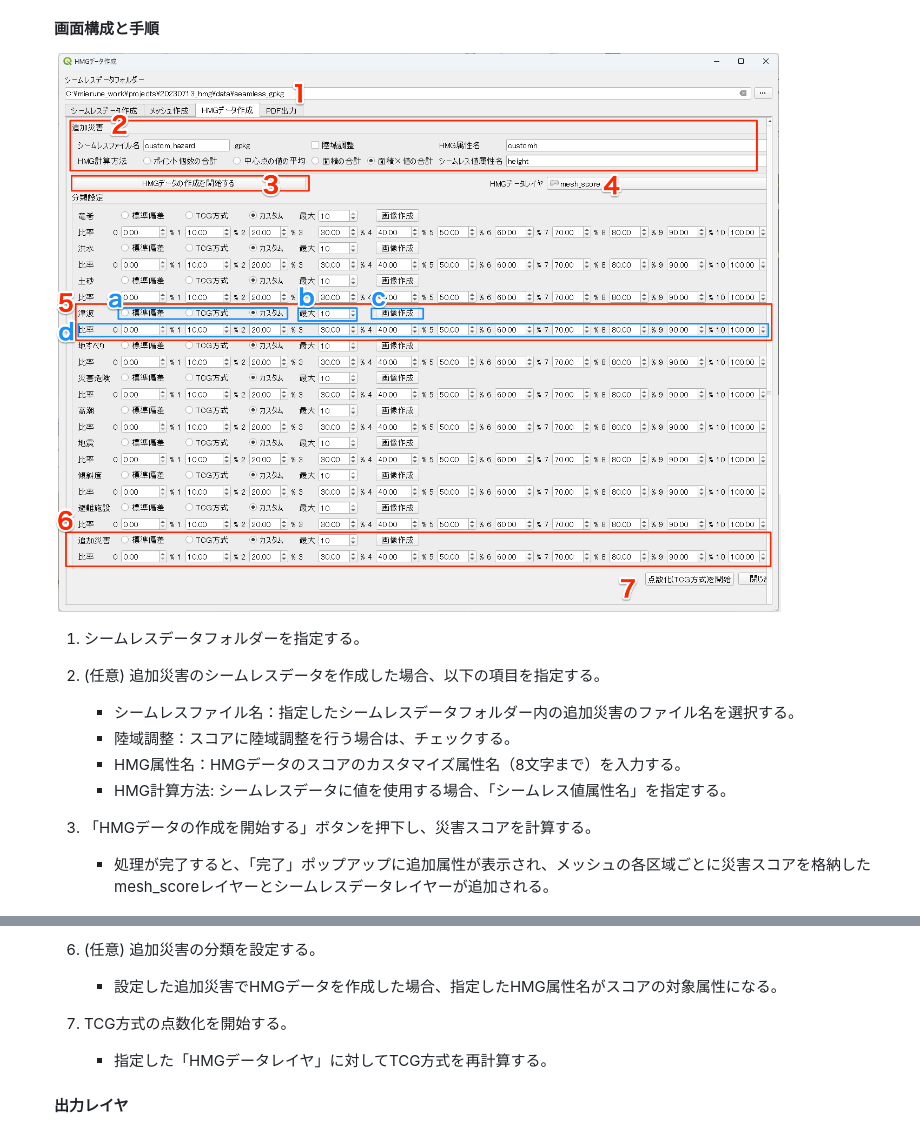
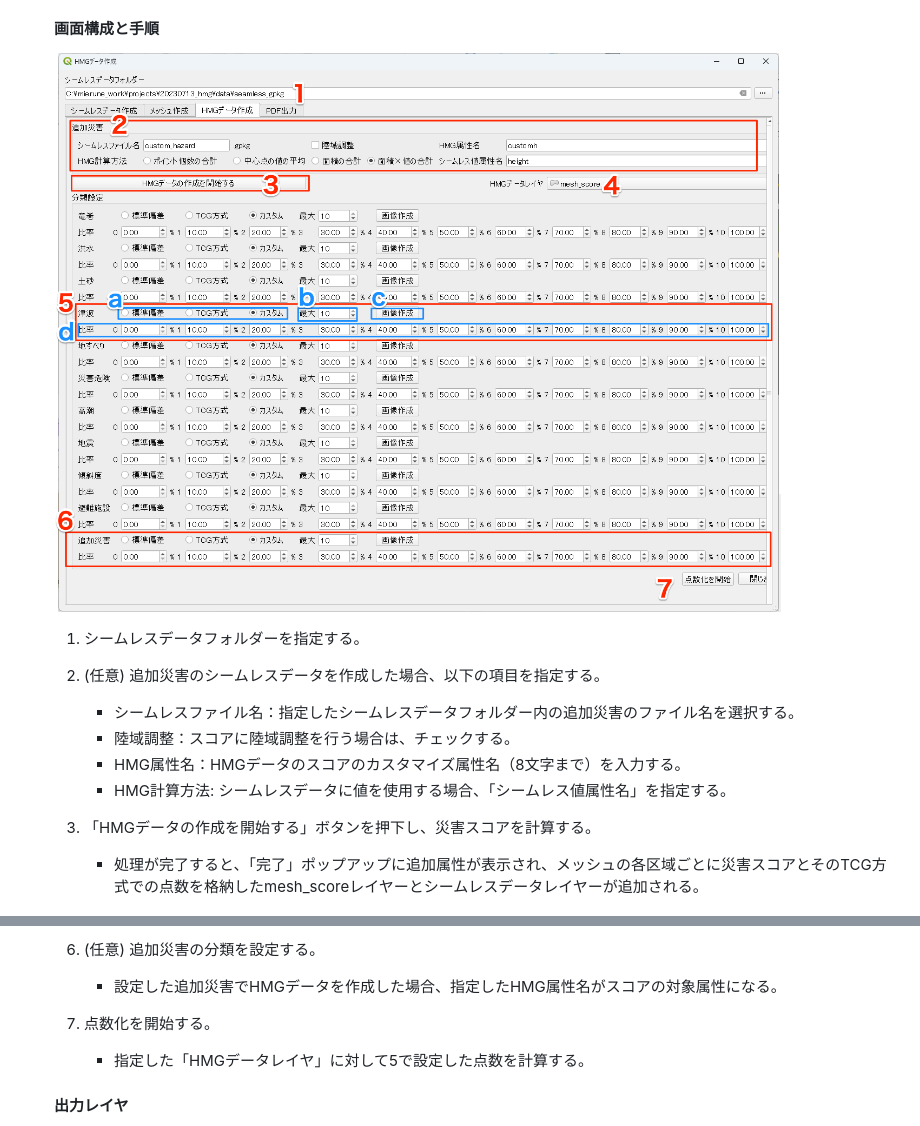
Before and after one commit to 0712kazu/HazardMapGame_tool, a Markdown page: doc/manual/maunal.md, 2 parts joined by grey strips. GitHub-like rendering; pictures changed too: doc/manual/imgs/image-13.png.

Commit message:
Documentation

```diff
--- a/doc/manual/maunal.md
+++ b/doc/manual/maunal.md
@@ -174,7 +174,7 @@
         - HMG計算方法: シームレスデータに値を使用する場合、「シームレス値属性名」を指定する。
     1. 「HMGデータの作成を開始する」ボタンを押下し、災害スコアを計算する。
 
-        - 処理が完了すると、「完了」ポップアップに追加属性が表示され、メッシュの各区域ごとに災害スコアを格納したmesh_scoreレイヤーとシームレスデータレイヤーが追加される。
+        - 処理が完了すると、「完了」ポップアップに追加属性が表示され、メッシュの各区域ごとに災害スコアとそのTCG方式での点数を格納したmesh_scoreレイヤーとシームレスデータレイヤーが追加される。
 
           ![Alt text](imgs/image-14.png)
 
@@ -193,8 +193,8 @@
             - カスタムの分類方法だけで編集できる。
     1. (任意) 追加災害の分類を設定する。
         - 設定した追加災害でHMGデータを作成した場合、指定したHMG属性名がスコアの対象属性になる。
-    1. TCG方式の点数化を開始する。
-        - 指定した「HMGデータレイヤ」に対してTCG方式を再計算する。
+    1. 点数化を開始する。
+        - 指定した「HMGデータレイヤ」に対して5で設定した点数を計算する。
 
     #### 出力レイヤ
     - 以下レイヤーが出力される
```
